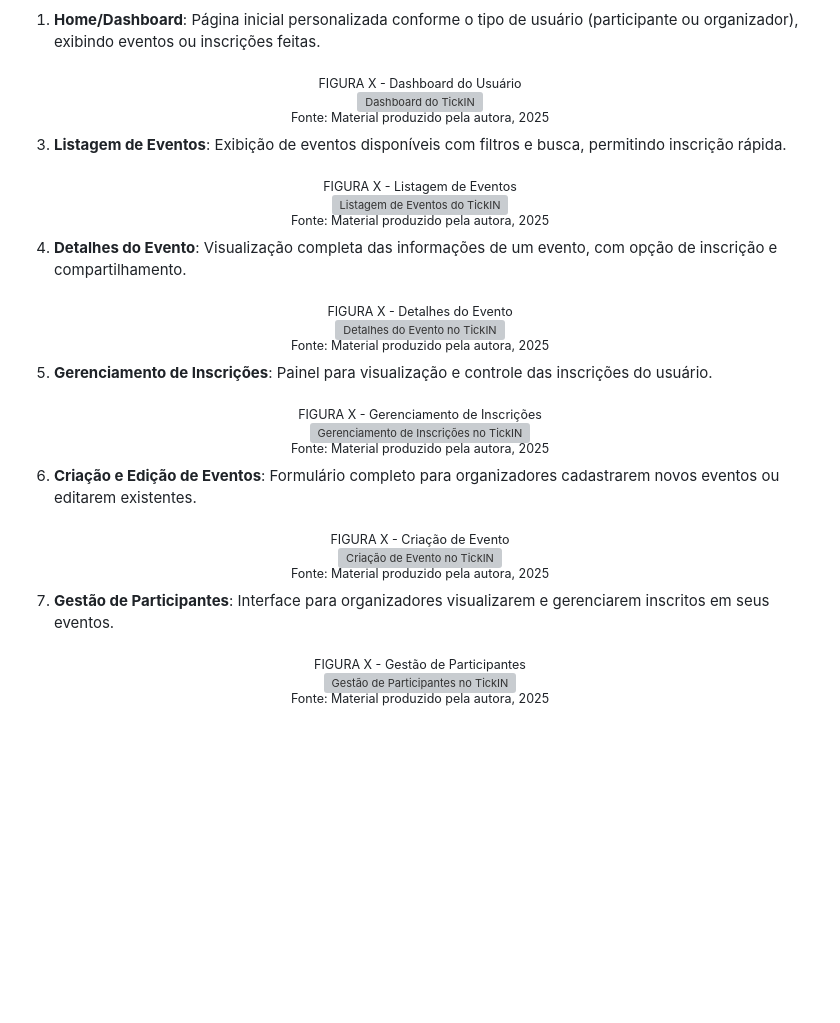
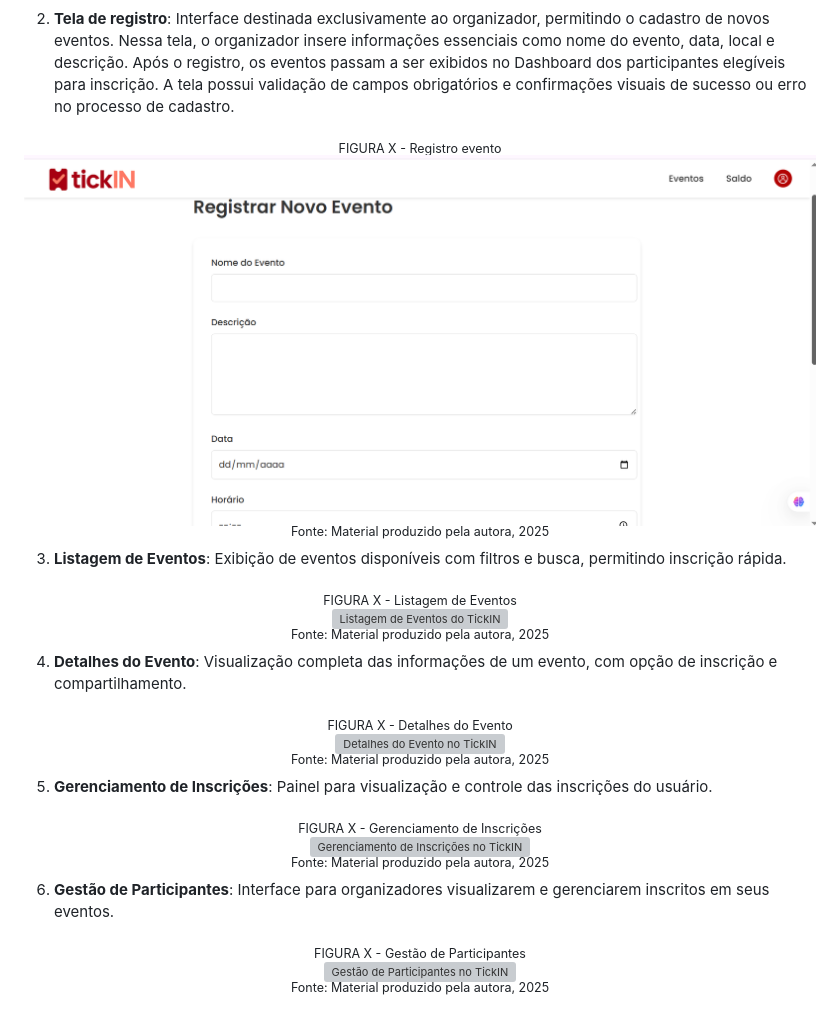
Before and after one commit to marianalreis/TickIN-PI, a Markdown page: PI-WAD.md, the part around the change printed below. Drawn GitHub-style; blank space fills up the shorter version; grey boxes are pictures that could not be loaded.

Commit message:
feat: seção WAD

```diff
--- a/PI-WAD.md
+++ b/PI-WAD.md
@@ -495,11 +495,11 @@ A interface do TickIN foi desenvolvida seguindo o guia de estilos definido anter
   <sup>Fonte: Material produzido pela autora, 2025</sup>
 </div>
 
-1. **Home/Dashboard**: Página inicial personalizada conforme o tipo de usuário (participante ou organizador), exibindo eventos ou inscrições feitas.
+2. **Tela de registro**: Interface destinada exclusivamente ao organizador, permitindo o cadastro de novos eventos. Nessa tela, o organizador insere informações essenciais como nome do evento, data, local e descrição. Após o registro, os eventos passam a ser exibidos no Dashboard dos participantes elegíveis para inscrição. A tela possui validação de campos obrigatórios e confirmações visuais de sucesso ou erro no processo de cadastro.
 
 <div align="center">
-  <sub>FIGURA X - Dashboard do Usuário</sub><br>
-  <img src="assets/dashboard.png" width="100%" alt="Dashboard do TickIN"><br>
+  <sub>FIGURA X - Registro evento</sub><br>
+  <img src="assets/registrar.png" width="100%" alt="Dashboard do TickIN"><br>
   <sup>Fonte: Material produzido pela autora, 2025</sup>
 </div>
 
@@ -527,15 +527,8 @@ A interface do TickIN foi desenvolvida seguindo o guia de estilos definido anter
   <sup>Fonte: Material produzido pela autora, 2025</sup>
 </div>
 
-6. **Criação e Edição de Eventos**: Formulário completo para organizadores cadastrarem novos eventos ou editarem existentes.
 
-<div align="center">
-  <sub>FIGURA X - Criação de Evento</sub><br>
-  <img src="assets/criar-evento.png" width="100%" alt="Criação de Evento no TickIN"><br>
-  <sup>Fonte: Material produzido pela autora, 2025</sup>
-</div>
-
-7. **Gestão de Participantes**: Interface para organizadores visualizarem e gerenciarem inscritos em seus eventos.
+6. **Gestão de Participantes**: Interface para organizadores visualizarem e gerenciarem inscritos em seus eventos.
 
 <div align="center">
   <sub>FIGURA X - Gestão de Participantes</sub><br>
```
Also changed, not shown: other parts of PI-WAD.md (+1 -1 lines).
